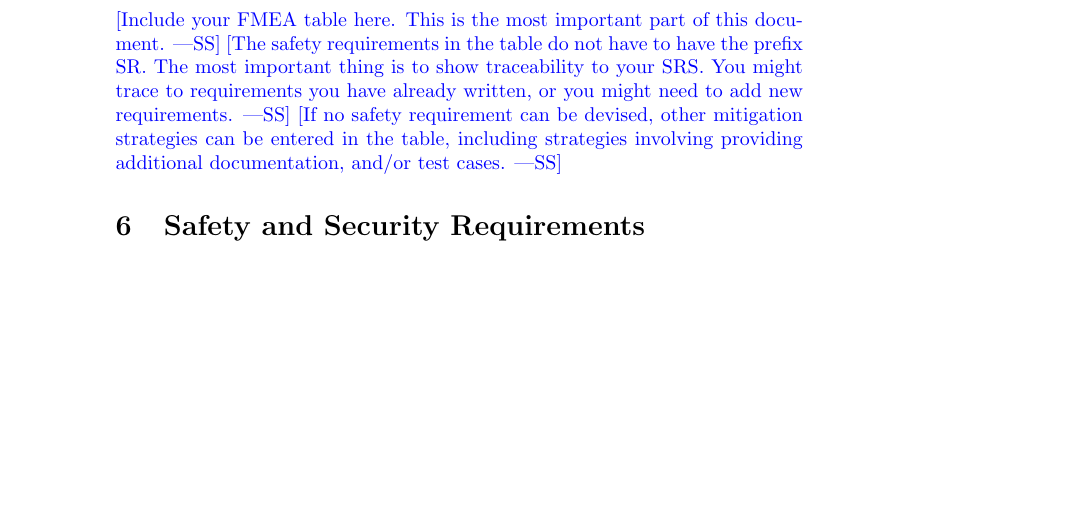
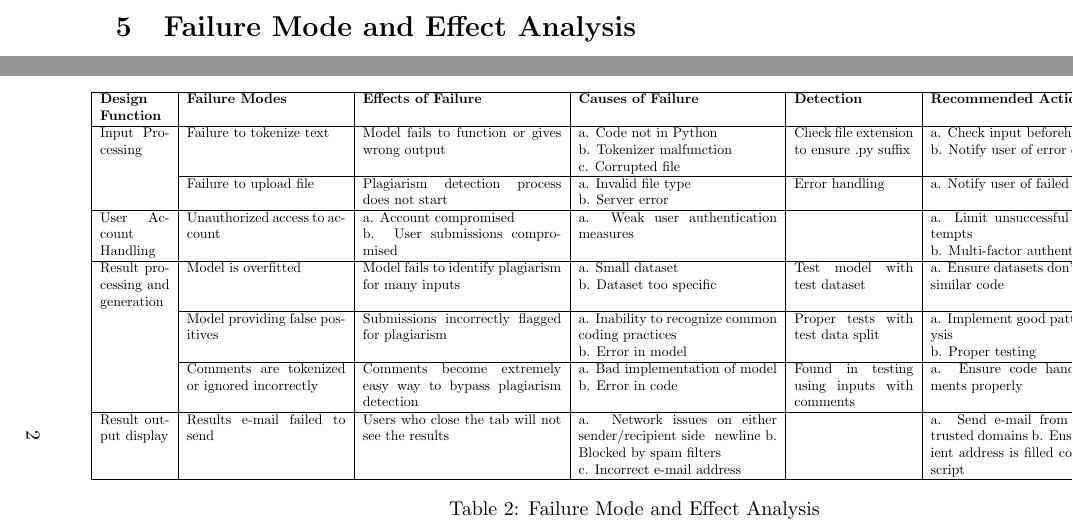
Before and after one commit to lilweege/SyntaxSentinels, a LaTeX document (docs/HazardAnalysis/HazardAnalysis.tex): part of page 5 of 6 before the commit and two parts of pages 4 and 5 of 7 after it, the two joined at a grey line, cut at the place of the change, the shorter picture padded with empty space. Compiled offline with pdfLaTeX.

Commit message:
Feature/SS-98 (#113)
* fix: updated performance requirements

* feat: Added FMEA table, b missing traceability to Security Requirements

* fix: added cause into tokenization

```diff
--- a/docs/HazardAnalysis/HazardAnalysis.tex
+++ b/docs/HazardAnalysis/HazardAnalysis.tex
@@ -3,6 +3,7 @@
 \usepackage{booktabs}
 \usepackage{tabularx}
 \usepackage{hyperref}
+\usepackage{pdflscape}
 
 \hypersetup{
     colorlinks=true,       % false: boxed links; true: colored links
@@ -88,14 +89,37 @@ important library, these are also potential components.}
 
 \section{Failure Mode and Effect Analysis}
 
-\wss{Include your FMEA table here. This is the most important part of this document.}
-\wss{The safety requirements in the table do not have to have the prefix SR.
-The most important thing is to show traceability to your SRS. You might trace to
-requirements you have already written, or you might need to add new
-requirements.}
-\wss{If no safety requirement can be devised, other mitigation strategies can be
-entered in the table, including strategies involving providing additional
-documentation, and/or test cases.}
+\begin{landscape}
+    \begin{table}[ht]
+        \centering
+        \scalebox{0.7}{
+        \begin{tabular}{|p{1.75cm}|p{4cm}|p{5cm}|p{5cm}|p{3cm}|p{5cm}|p{2cm}|p{2cm}|}
+        \hline
+        \textbf{Design Function} & \textbf{Failure Modes} & \textbf{Effects of Failure} & \textbf{Causes of Failure} & \textbf{Detection} & \textbf{Recommended Actions} & \textbf{SR} & \textbf{Ref.} \\
+        \hline
+        Input Processing & Failure to tokenize text & Model fails to function or gives wrong output & a. Code not in Python \newline b. Tokenizer malfunction \newline c. Corrupted file & Check file extension to ensure .py suffix & a. Check input beforehand \newline b. Notify user of error occurred & & \\
+        \cline{2-8}
+        & Failure to upload file & Plagiarism detection process does not start & a. Invalid file type \newline b. Server error & Error handling & a. Notify user of failed upload & & \\
+        \cline{2-8}
+        \hline
+        User Account Handling & Unauthorized access to account & a. Account compromised \newline b. User submissions compromised & a. Weak user authentication measures &  & a. Limit unsuccessful login attempts \newline  b. Multi-factor authentication & & \\
+        \cline{2-8}
+        \hline
+        Result processing and generation & Model is overfitted & Model fails to identify plagiarism for many inputs & a. Small dataset \newline b. Dataset too specific  & Test model with test dataset & a. Ensure datasets don't all have similar code & & \\
+        \cline{2-8}
+        & Model providing false positives & Submissions incorrectly flagged for plagiarism & a. Inability to recognize common coding practices \newline b. Error in model & Proper tests with test data split & a. Implement good pattern analysis \newline b. Proper testing & & \\
+        \cline{2-8}
+        & Comments are tokenized or ignored incorrectly & Comments become extremely easy way to bypass plagiarism detection & a. Bad implementation of model \newline b. Error in code & Found in testing using inputs with comments & a. Ensure code handles comments properly & &\\
+        \hline
+        Result output display & Results e-mail failed to send & Users who close the tab will not see the results & a. Network issues on either sender/recipient side \ newline b. Blocked by spam filters \newline c. Incorrect e-mail address & & a. Send e-mail from safe and trusted domains b. Ensure recipient address is filled correctly in script & & \\
+        \hline
+        \end{tabular}
+        } % End of \scalebox
+        \caption{Failure Mode and Effect Analysis}
+        \label{table:fmea}
+    \end{table}
+\end{landscape}
+
 
 \section{Safety and Security Requirements}
 
```
Also changed, not shown: docs/HazardAnalysis/HazardAnalysis.pdf.
